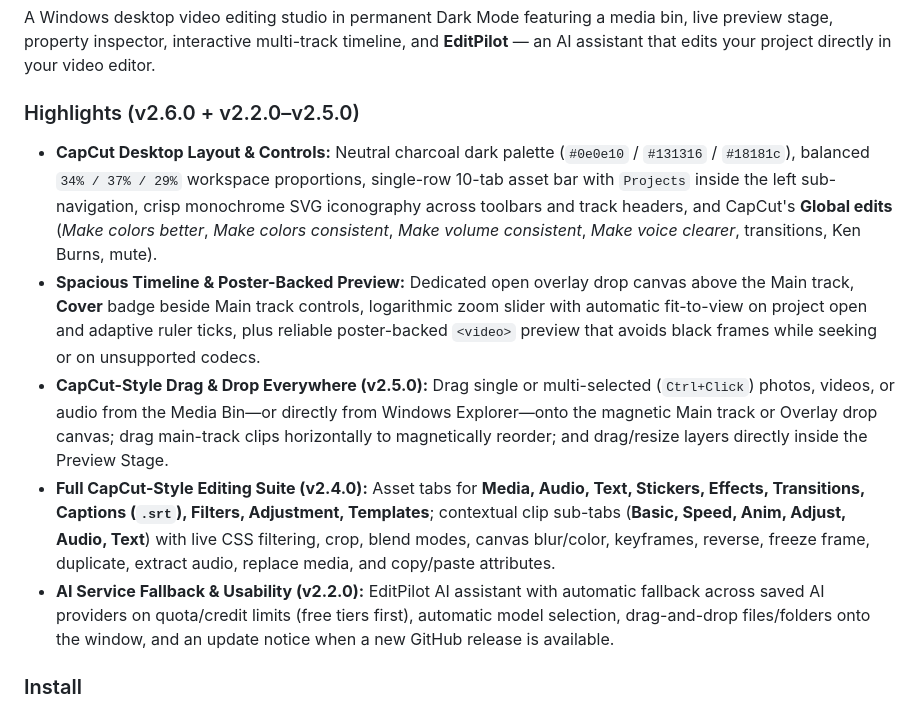
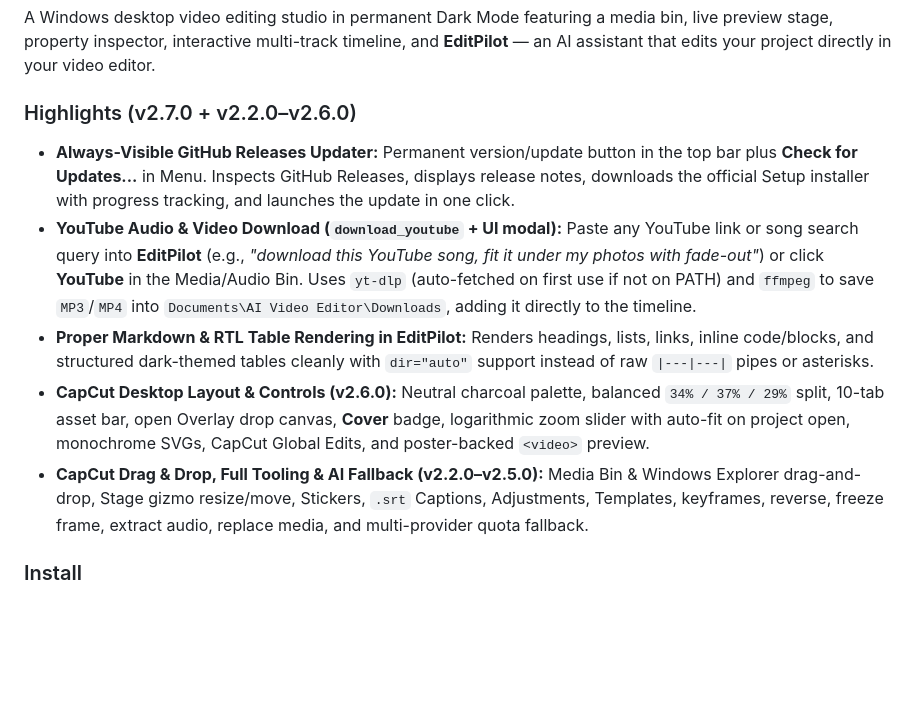
Before and after one commit to dor2500/ai-video-editor, a Markdown page: README.md, the part around one of its changes. Drawn GitHub-style; blank space fills up the shorter version.

```diff
--- a/README.md
+++ b/README.md
@@ -73,12 +73,12 @@ Chat with an AI that edits your video project for you: *"take all the photos fro
 
 A Windows desktop video editing studio in permanent Dark Mode featuring a media bin, live preview stage, property inspector, interactive multi-track timeline, and **EditPilot** — an AI assistant that edits your project directly in your video editor.
 
-### Highlights (v2.6.0 + v2.2.0–v2.5.0)
-- **CapCut Desktop Layout & Controls:** Neutral charcoal dark palette (`#0e0e10` / `#131316` / `#18181c`), balanced `34% / 37% / 29%` workspace proportions, single-row 10-tab asset bar with `Projects` inside the left sub-navigation, crisp monochrome SVG iconography across toolbars and track headers, and CapCut's **Global edits** (*Make colors better*, *Make colors consistent*, *Make volume consistent*, *Make voice clearer*, transitions, Ken Burns, mute).
-- **Spacious Timeline & Poster-Backed Preview:** Dedicated open overlay drop canvas above the Main track, **Cover** badge beside Main track controls, logarithmic zoom slider with automatic fit-to-view on project open and adaptive ruler ticks, plus reliable poster-backed `<video>` preview that avoids black frames while seeking or on unsupported codecs.
-- **CapCut-Style Drag & Drop Everywhere (v2.5.0):** Drag single or multi-selected (`Ctrl+Click`) photos, videos, or audio from the Media Bin—or directly from Windows Explorer—onto the magnetic Main track or Overlay drop canvas; drag main-track clips horizontally to magnetically reorder; and drag/resize layers directly inside the Preview Stage.
-- **Full CapCut-Style Editing Suite (v2.4.0):** Asset tabs for **Media, Audio, Text, Stickers, Effects, Transitions, Captions (`.srt`), Filters, Adjustment, Templates**; contextual clip sub-tabs (**Basic, Speed, Anim, Adjust, Audio, Text**) with live CSS filtering, crop, blend modes, canvas blur/color, keyframes, reverse, freeze frame, duplicate, extract audio, replace media, and copy/paste attributes.
-- **AI Service Fallback & Usability (v2.2.0):** EditPilot AI assistant with automatic fallback across saved AI providers on quota/credit limits (free tiers first), automatic model selection, drag-and-drop files/folders onto the window, and an update notice when a new GitHub release is available.
+### Highlights (v2.7.0 + v2.2.0–v2.6.0)
+- **Always-Visible GitHub Releases Updater:** Permanent version/update button in the top bar plus **Check for Updates...** in Menu. Inspects GitHub Releases, displays release notes, downloads the official Setup installer with progress tracking, and launches the update in one click.
+- **YouTube Audio & Video Download (`download_youtube` + UI modal):** Paste any YouTube link or song search query into **EditPilot** (e.g., *"download this YouTube song, fit it under my photos with fade-out"*) or click **YouTube** in the Media/Audio Bin. Uses `yt-dlp` (auto-fetched on first use if not on PATH) and `ffmpeg` to save `MP3`/`MP4` into `Documents\AI Video Editor\Downloads`, adding it directly to the timeline.
+- **Proper Markdown & RTL Table Rendering in EditPilot:** Renders headings, lists, links, inline code/blocks, and structured dark-themed tables cleanly with `dir="auto"` support instead of raw `|---|---|` pipes or asterisks.
+- **CapCut Desktop Layout & Controls (v2.6.0):** Neutral charcoal palette, balanced `34% / 37% / 29%` split, 10-tab asset bar, open Overlay drop canvas, **Cover** badge, logarithmic zoom slider with auto-fit on project open, monochrome SVGs, CapCut Global Edits, and poster-backed `<video>` preview.
+- **CapCut Drag & Drop, Full Tooling & AI Fallback (v2.2.0–v2.5.0):** Media Bin & Windows Explorer drag-and-drop, Stage gizmo resize/move, Stickers, `.srt` Captions, Adjustments, Templates, keyframes, reverse, freeze frame, extract audio, replace media, and multi-provider quota fallback.
 
 ### Install
 Download `AIVideoEditor-Setup-<version>.exe` from [Releases](https://github.com/dor2500/ai-video-editor/releases/latest). It installs per user and needs no admin rights. A portable exe is also attached. On first start, pick an AI service and paste its API key. Keys are stored encrypted with Windows DPAPI. Free services: **Gemini** Flash models (the default), **Groq**, **OpenRouter** `:free` models, **Cerebras** and **Mistral** (Experiment plan). Paid: **Claude**. Free tiers have request limits, and an edit takes several model calls. When one service runs out of quota or credit, the app switches automatically to the next service you have a key for. Files and folders can be dragged into the chat, and the app shows a button when a new release is out.
```
Also changed, not shown: other parts of README.md (+6 -6 lines), docs/screenshot.png, 12 other files.
